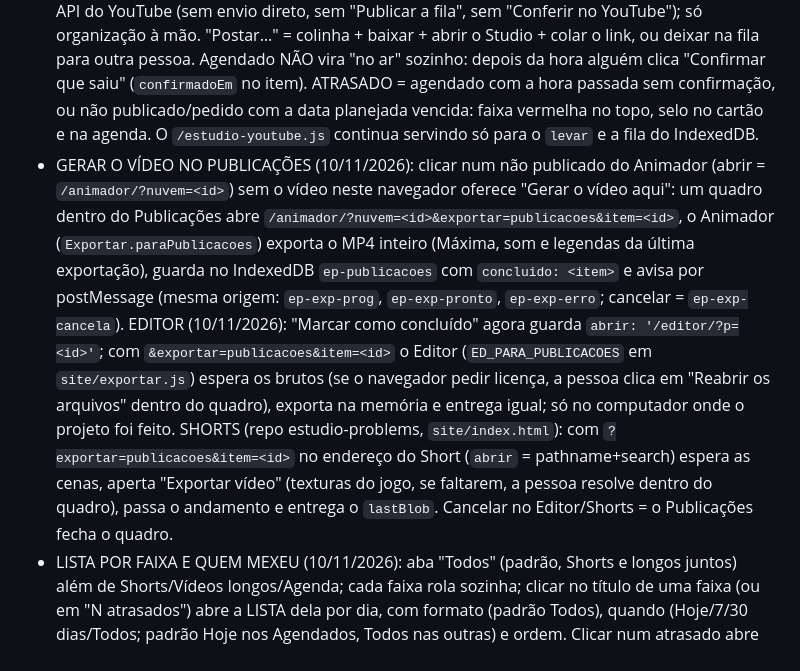
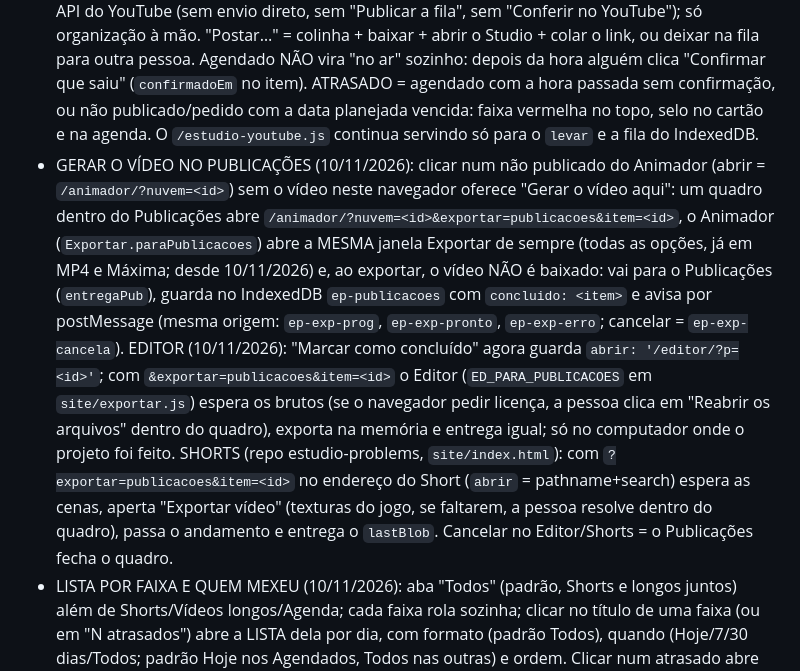
Before and after one commit to problemsbloxcreate-lab/problemsbloxcreate-lab.github.io, a Markdown page: CLAUDE.md, the part around the change. Drawn GitHub-style.

Commit message:
Anotação: gerar o vídeo do Animador pelo Publicações com a janela Exportar completa
Co-Authored-By: Claude Opus 5.5 <noreply@anthropic.com>

```diff
--- a/CLAUDE.md
+++ b/CLAUDE.md
@@ -149,7 +149,7 @@ O D1 devolve BLOB como lista de números e montar arquivos grandes estourava os
 - ORGANIZAR, VISUAL METRO (pedido da dona, 10/11/2026): o Publicações é para ORGANIZAR (publicar continua, mas não é o foco). Abas por FORMATO: "Shorts" (vídeo em pé: altura > largura, medido do vídeo exportado) e "Vídeos longos", mais "Agenda" (mês, datas de tudo; arrastar muda o dia e mantém a hora). Em cada aba, faixas lado a lado: Neste navegador · Não publicados · Na fila · Agendados · Não listados · Publicados. ARRASTAR um cartão para outra faixa, para a outra aba ou para outro dia move; o painel "Mover…" (lateral, entra pela direita) faz o mesmo: formato, canal, situação, data planejada. Não publicado/pedido levado para Agendados/Não listados/Publicados pede o LINK (já foi pelo Studio) e vira o vídeo (`substitui`). Mover um vídeo que já está no YouTube muda SÓ a organização do Estúdio (aviso para mudar no Studio). Campo `formato: 'short'|'longo'` no item (sem ele: programa shorts = short, senão longo). Quem não é dono nem ADM, com `publicacoes.publicar`, só MOVE (o turma-ia aceita só formato, canal, publicaEm, modo, privacidade). "+ Adicionar": vídeo do computador (vira Não publicado) ou link de vídeo que já está no YouTube.
 - CANAL PADRÃO POR PROGRAMA (10/11/2026): Animador → Turma do Problems (`UC3V4c447QO0zEyTJlsqqSWQ`, @turmadoproblemsoficial); Editor → Problems (`UCrcBZDofBltcgGxphNia2tw`, @problemsyt); Shorts SEM padrão (janela "Em qual canal vai sair?" ao marcar concluído; "Escolher depois" deixa o aviso "escolha o canal" no cartão). Os dois canais ficam fixos no código (IDs públicos) e somam com os `canais` que um ADM cadastra. Não publicado/pedido antigo sem canal mostra o padrão do programa. O Preparativos também escolhe o canal do roteiro (`prep.canal`).
 - SEM LIGAÇÃO COM O YOUTUBE (pedido da dona, 10/11/2026): o Publicações NÃO usa mais a API do YouTube (sem envio direto, sem "Publicar a fila", sem "Conferir no YouTube"); só organização à mão. "Postar…" = colinha + baixar + abrir o Studio + colar o link, ou deixar na fila para outra pessoa. Agendado NÃO vira "no ar" sozinho: depois da hora alguém clica "Confirmar que saiu" (`confirmadoEm` no item). ATRASADO = agendado com a hora passada sem confirmação, ou não publicado/pedido com a data planejada vencida: faixa vermelha no topo, selo no cartão e na agenda. O `/estudio-youtube.js` continua servindo só para o `levar` e a fila do IndexedDB.
-- GERAR O VÍDEO NO PUBLICAÇÕES (10/11/2026): clicar num não publicado do Animador (abrir = `/animador/?nuvem=<id>`) sem o vídeo neste navegador oferece "Gerar o vídeo aqui": um quadro dentro do Publicações abre `/animador/?nuvem=<id>&exportar=publicacoes&item=<id>`, o Animador (`Exportar.paraPublicacoes`) exporta o MP4 inteiro (Máxima, som e legendas da última exportação), guarda no IndexedDB `ep-publicacoes` com `concluido: <item>` e avisa por postMessage (mesma origem: `ep-exp-prog`, `ep-exp-pronto`, `ep-exp-erro`; cancelar = `ep-exp-cancela`). EDITOR (10/11/2026): "Marcar como concluído" agora guarda `abrir: '/editor/?p=<id>'`; com `&exportar=publicacoes&item=<id>` o Editor (`ED_PARA_PUBLICACOES` em `site/exportar.js`) espera os brutos (se o navegador pedir licença, a pessoa clica em "Reabrir os arquivos" dentro do quadro), exporta na memória e entrega igual; só no computador onde o projeto foi feito. SHORTS (repo estudio-problems, `site/index.html`): com `?exportar=publicacoes&item=<id>` no endereço do Short (`abrir` = pathname+search) espera as cenas, aperta "Exportar vídeo" (texturas do jogo, se faltarem, a pessoa resolve dentro do quadro), passa o andamento e entrega o `lastBlob`. Cancelar no Editor/Shorts = o Publicações fecha o quadro.
+- GERAR O VÍDEO NO PUBLICAÇÕES (10/11/2026): clicar num não publicado do Animador (abrir = `/animador/?nuvem=<id>`) sem o vídeo neste navegador oferece "Gerar o vídeo aqui": um quadro dentro do Publicações abre `/animador/?nuvem=<id>&exportar=publicacoes&item=<id>`, o Animador (`Exportar.paraPublicacoes`) abre a MESMA janela Exportar de sempre (todas as opções, já em MP4 e Máxima; desde 10/11/2026) e, ao exportar, o vídeo NÃO é baixado: vai para o Publicações (`entregaPub`), guarda no IndexedDB `ep-publicacoes` com `concluido: <item>` e avisa por postMessage (mesma origem: `ep-exp-prog`, `ep-exp-pronto`, `ep-exp-erro`; cancelar = `ep-exp-cancela`). EDITOR (10/11/2026): "Marcar como concluído" agora guarda `abrir: '/editor/?p=<id>'`; com `&exportar=publicacoes&item=<id>` o Editor (`ED_PARA_PUBLICACOES` em `site/exportar.js`) espera os brutos (se o navegador pedir licença, a pessoa clica em "Reabrir os arquivos" dentro do quadro), exporta na memória e entrega igual; só no computador onde o projeto foi feito. SHORTS (repo estudio-problems, `site/index.html`): com `?exportar=publicacoes&item=<id>` no endereço do Short (`abrir` = pathname+search) espera as cenas, aperta "Exportar vídeo" (texturas do jogo, se faltarem, a pessoa resolve dentro do quadro), passa o andamento e entrega o `lastBlob`. Cancelar no Editor/Shorts = o Publicações fecha o quadro.
 - LISTA POR FAIXA E QUEM MEXEU (10/11/2026): aba "Todos" (padrão, Shorts e longos juntos) além de Shorts/Vídeos longos/Agenda; cada faixa rola sozinha; clicar no título de uma faixa (ou em "N atrasados") abre a LISTA dela por dia, com formato (padrão Todos), quando (Hoje/7/30 dias/Todos; padrão Hoje nos Agendados, Todos nas outras) e ordem. Clicar num atrasado abre "Nova data" já no campo da data. O turma-ia grava `editadoPor` (sai como código u…) e `editadoEm` quando alguém muda um item; o cartão mostra o ícone do programa (An/Ed/Sh/Pu), "por" quem enviou e "mexido por" quem mexeu.
 - NOMES NO MENU (10/11/2026): o programa /editor/ aparece como "Editor" (antes "Editar"); o Publicações continua "Publicações".
 - CONCLUÍDO → "NÃO PUBLICADOS" (05/11/2026): no fim da exportação (Animador `js/exportar.js`, Shorts `ytBotao`, Editor `ytBotao`) o botão "Marcar como concluído" chama `EstudioYouTube.levar({ ..., concluir: true, abrir: '/<programa>/…' })` (precisa `<prog>.exportar` + `publicacoes.ver`). O Publicações cria o item `concluido: true` da equipe (miniatura 160×90 JPEG tirada do vídeo, `abrir` = link do projeto, `arquivo`) e guarda o vídeo no IndexedDB com `concluido: <id>`. Aba "Não publicados" (filtros por programa etc. valem). Publicar/pôr na fila a partir dele usa `substitui` (o concluído vira o vídeo/pedido). Em outro computador: escolher o arquivo ou "Abrir no <programa>" e exportar de novo.
```
